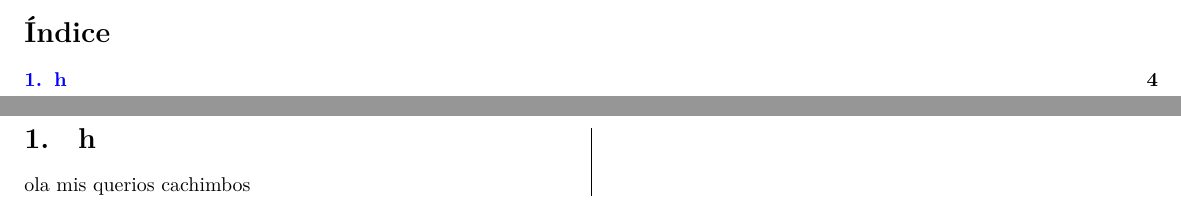
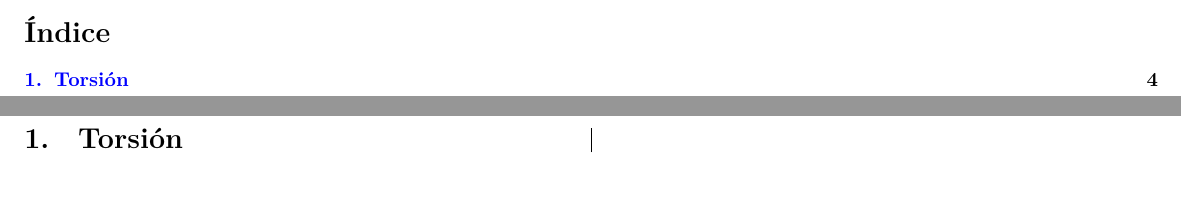
Before and after one commit to josh-l515/physics-II-lecture-notes, a LaTeX document (main.tex, which reads sections/00_chapter_I/08_torsion.tex): two parts of pages 2 and 4 of 4, joined at a grey line, cut so that both start at the same text. Compiled offline with XeLaTeX.

Commit message:
trabajo de torsion

```diff
--- a/sections/00_chapter_I/08_torsion.tex
+++ b/sections/00_chapter_I/08_torsion.tex
@@ -1,3 +1 @@
-\begin{section}
-hola mis querios cachimbos
-\end{section}
+\section{Torsión}
```
